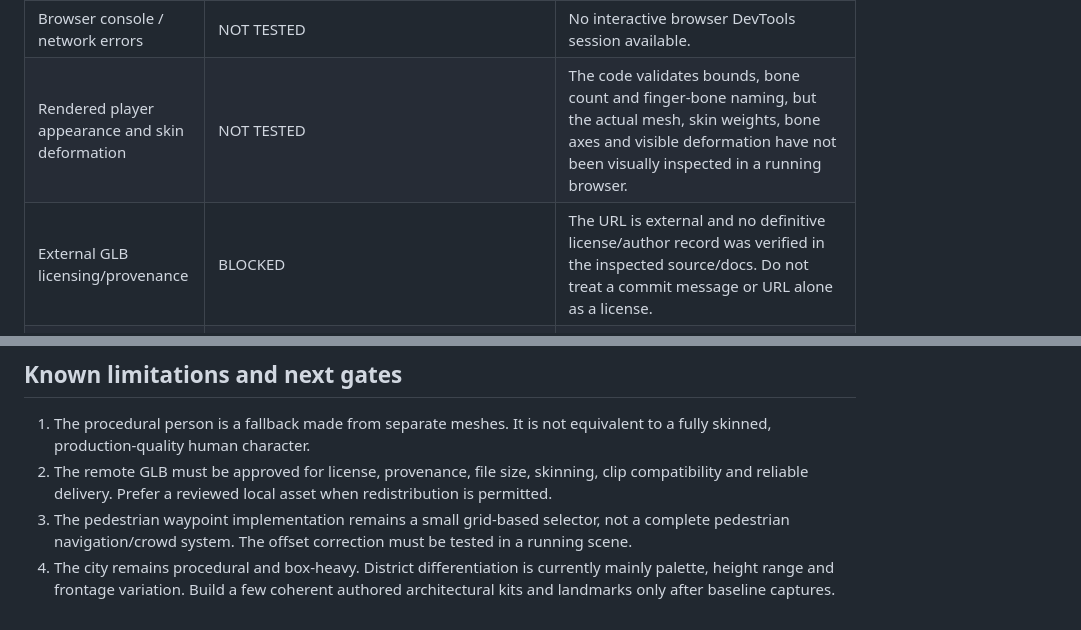
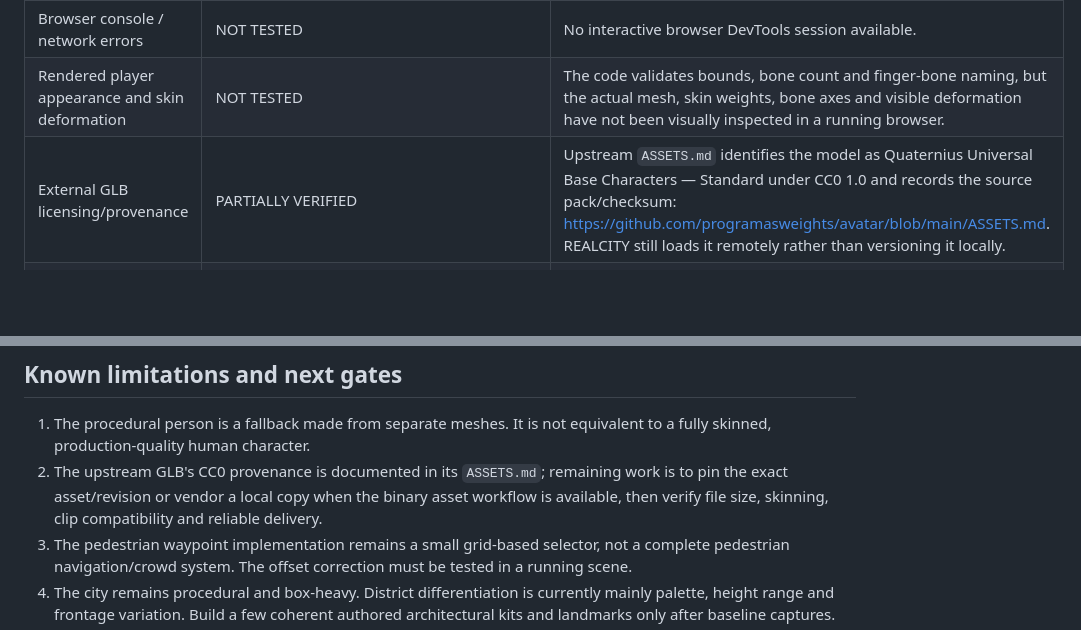
Before and after one commit to spyeditz394-dotcom/Realcity-, a Markdown page: docs/PART_7_IMPLEMENTATION_AND_VERIFICATION.md, 2 parts joined by grey strips. Rendered like a GitHub page; blank space fills up the shorter version.

Commit message:
Part 7: record verified upstream CC0 character provenance

```diff
--- a/docs/PART_7_IMPLEMENTATION_AND_VERIFICATION.md
+++ b/docs/PART_7_IMPLEMENTATION_AND_VERIFICATION.md
@@ -32,7 +32,7 @@ Source contains a procedural city, grid-based road and sidewalk geometry, distri
 | New documentation deployment | PENDING at last status check | Documentation commit `eaa4fab...` had a Vercel deployment in BUILDING state at the time of inspection. |
 | Browser console / network errors | NOT TESTED | No interactive browser DevTools session available. |
 | Rendered player appearance and skin deformation | NOT TESTED | The code validates bounds, bone count and finger-bone naming, but the actual mesh, skin weights, bone axes and visible deformation have not been visually inspected in a running browser. |
-| External GLB licensing/provenance | BLOCKED | The URL is external and no definitive license/author record was verified in the inspected source/docs. Do not treat a commit message or URL alone as a license. |
+| External GLB licensing/provenance | PARTIALLY VERIFIED | Upstream `ASSETS.md` identifies the model as Quaternius Universal Base Characters — Standard under CC0 1.0 and records the source pack/checksum: https://github.com/programasweights/avatar/blob/main/ASSETS.md. REALCITY still loads it remotely rather than versioning it locally. |
 | Animation transitions | NOT TESTED | Source has name-based idle/walk/run/jump action buckets and mixer update; no rendered locomotion capture was collected. |
 | Pedestrian sidewalk traversal | NOT TESTED | Waypoint coordinates were corrected in source, but path segments, corners, obstacles, spacing and sustained movement must be observed in-game. |
 | Driving / traffic / collisions / service | NOT TESTED | No interactive regression session was performed. |
@@ -44,7 +44,7 @@ Source contains a procedural city, grid-based road and sidewalk geometry, distri
 ## Known limitations and next gates
 
 1. The procedural person is a fallback made from separate meshes. It is not equivalent to a fully skinned, production-quality human character.
-2. The remote GLB must be approved for license, provenance, file size, skinning, clip compatibility and reliable delivery. Prefer a reviewed local asset when redistribution is permitted.
+2. The upstream GLB's CC0 provenance is documented in its `ASSETS.md`; remaining work is to pin the exact asset/revision or vendor a local copy when the binary asset workflow is available, then verify file size, skinning, clip compatibility and reliable delivery.
 3. The pedestrian waypoint implementation remains a small grid-based selector, not a complete pedestrian navigation/crowd system. The offset correction must be tested in a running scene.
 4. The city remains procedural and box-heavy. District differentiation is currently mainly palette, height range and frontage variation. Build a few coherent authored architectural kits and landmarks only after baseline captures.
 5. The one interior is a single reusable room placed at remote world coordinates and toggled visible/invisible. Test entry/exit, collision, camera, save/reload and recovery before adding more.
```
